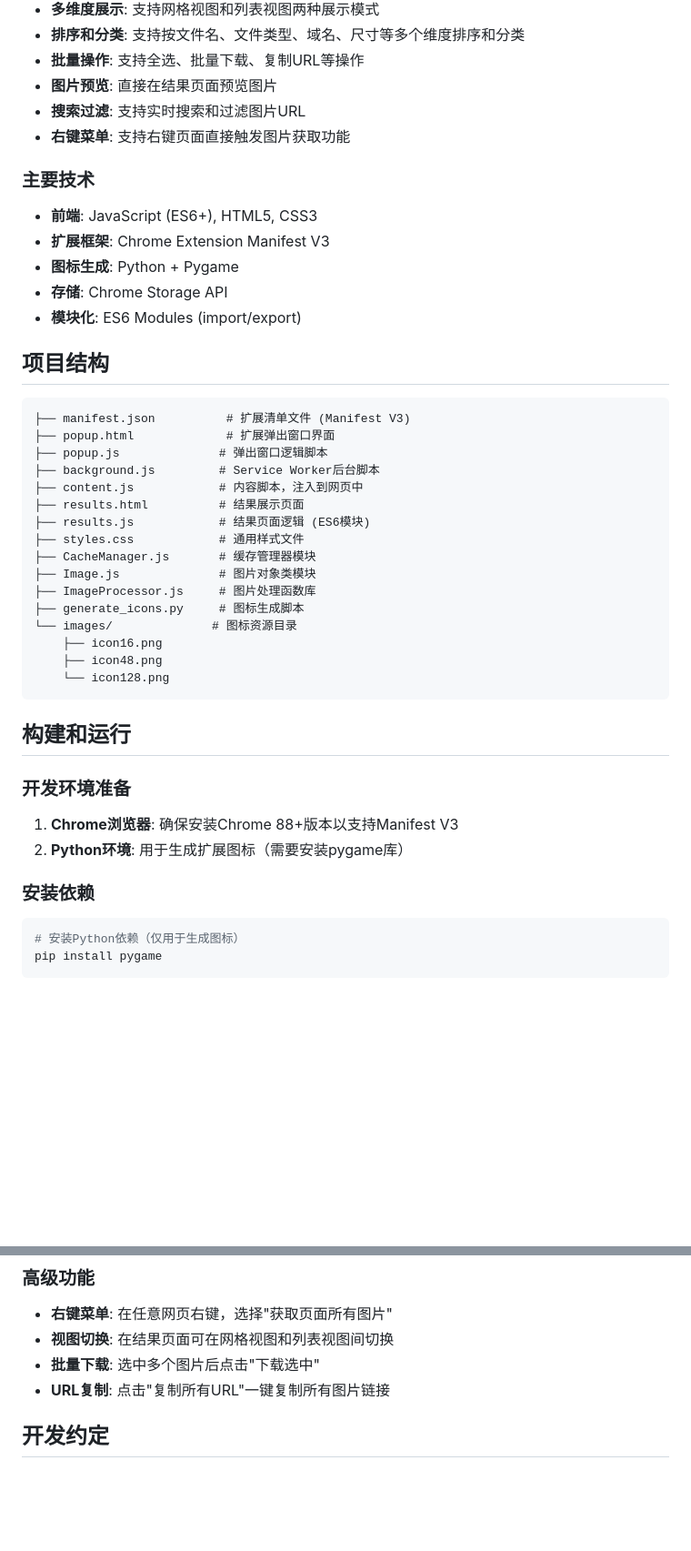
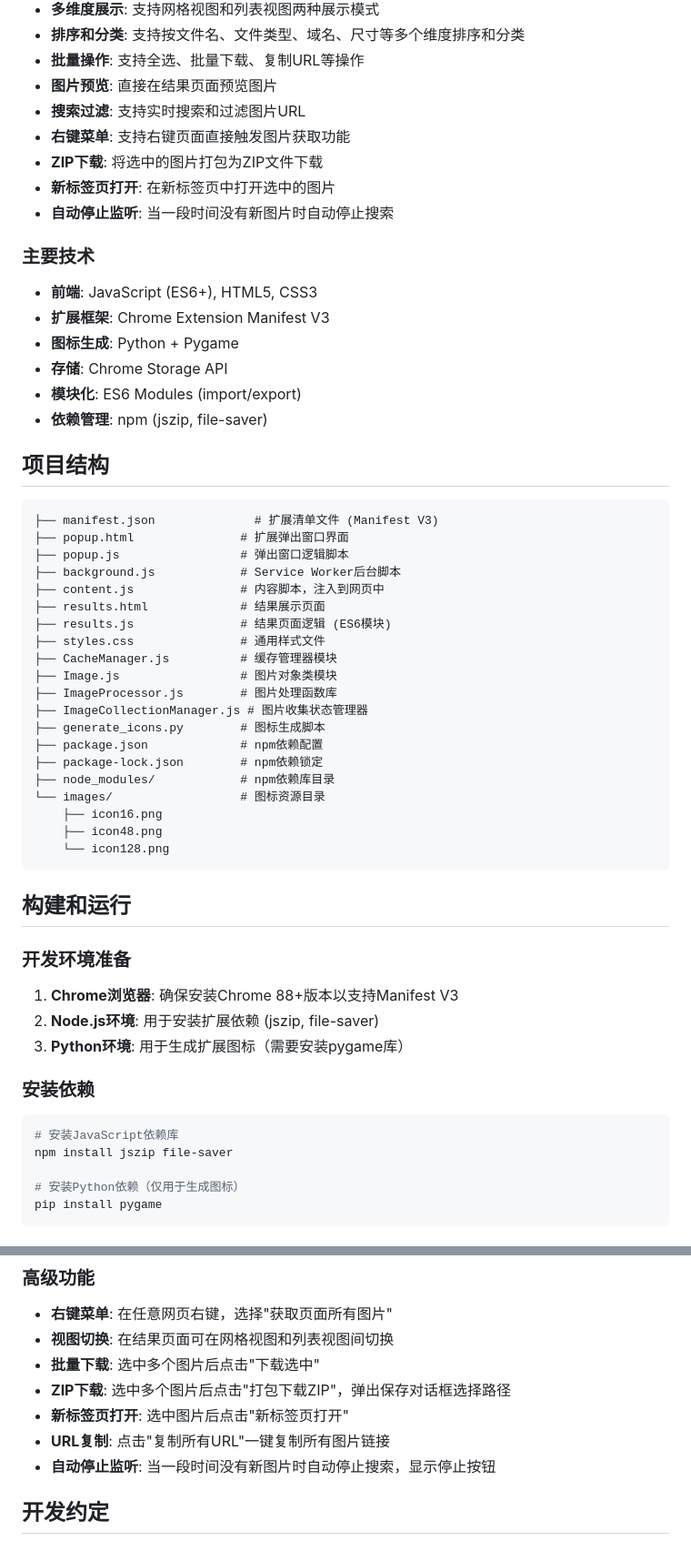
Before and after one commit to QsmyHyly/get_and_show_web_image_link, a Markdown page: IFLOW.md, 2 parts joined by grey strips. Shown: that part at 91% size. Drawn GitHub-style; blank space fills up the shorter version.

````diff
--- a/IFLOW.md
+++ b/IFLOW.md
@@ -13,6 +13,9 @@
 - **图片预览**: 直接在结果页面预览图片
 - **搜索过滤**: 支持实时搜索和过滤图片URL
 - **右键菜单**: 支持右键页面直接触发图片获取功能
+- **ZIP下载**: 将选中的图片打包为ZIP文件下载
+- **新标签页打开**: 在新标签页中打开选中的图片
+- **自动停止监听**: 当一段时间没有新图片时自动停止搜索
 
 ### 主要技术
 - **前端**: JavaScript (ES6+), HTML5, CSS3
@@ -20,23 +23,28 @@
 - **图标生成**: Python + Pygame
 - **存储**: Chrome Storage API
 - **模块化**: ES6 Modules (import/export)
+- **依赖管理**: npm (jszip, file-saver)
 
 ## 项目结构
 
 ```
-├── manifest.json          # 扩展清单文件 (Manifest V3)
-├── popup.html             # 扩展弹出窗口界面
-├── popup.js              # 弹出窗口逻辑脚本
-├── background.js         # Service Worker后台脚本
-├── content.js            # 内容脚本，注入到网页中
-├── results.html          # 结果展示页面
-├── results.js            # 结果页面逻辑 (ES6模块)
-├── styles.css            # 通用样式文件
-├── CacheManager.js       # 缓存管理器模块
-├── Image.js              # 图片对象类模块
-├── ImageProcessor.js     # 图片处理函数库
-├── generate_icons.py     # 图标生成脚本
-└── images/              # 图标资源目录
+├── manifest.json              # 扩展清单文件 (Manifest V3)
+├── popup.html               # 扩展弹出窗口界面
+├── popup.js                 # 弹出窗口逻辑脚本
+├── background.js            # Service Worker后台脚本
+├── content.js               # 内容脚本，注入到网页中
+├── results.html             # 结果展示页面
+├── results.js               # 结果页面逻辑 (ES6模块)
+├── styles.css               # 通用样式文件
+├── CacheManager.js          # 缓存管理器模块
+├── Image.js                 # 图片对象类模块
+├── ImageProcessor.js        # 图片处理函数库
+├── ImageCollectionManager.js # 图片收集状态管理器
+├── generate_icons.py        # 图标生成脚本
+├── package.json             # npm依赖配置
+├── package-lock.json        # npm依赖锁定
+├── node_modules/            # npm依赖库目录
+└── images/                  # 图标资源目录
     ├── icon16.png
     ├── icon48.png
     └── icon128.png
@@ -46,10 +54,14 @@
 
 ### 开发环境准备
 1. **Chrome浏览器**: 确保安装Chrome 88+版本以支持Manifest V3
-2. **Python环境**: 用于生成扩展图标（需要安装pygame库）
+2. **Node.js环境**: 用于安装扩展依赖 (jszip, file-saver)
+3. **Python环境**: 用于生成扩展图标（需要安装pygame库）
 
 ### 安装依赖
 ```bash
+# 安装JavaScript依赖库
+npm install jszip file-saver
+
 # 安装Python依赖（仅用于生成图标）
 pip install pygame
 ```
@@ -83,7 +95,10 @@ python generate_icons.py
 - **右键菜单**: 在任意网页右键，选择"获取页面所有图片"
 - **视图切换**: 在结果页面可在网格视图和列表视图间切换
 - **批量下载**: 选中多个图片后点击"下载选中"
+- **ZIP下载**: 选中多个图片后点击"打包下载ZIP"，弹出保存对话框选择路径
+- **新标签页打开**: 选中图片后点击"新标签页打开"
 - **URL复制**: 点击"复制所有URL"一键复制所有图片链接
+- **自动停止监听**: 当一段时间没有新图片时自动停止搜索，显示停止按钮
 
 ## 开发约定
 
````
Also changed, not shown: other parts of IFLOW.md (+12 -3 lines).
